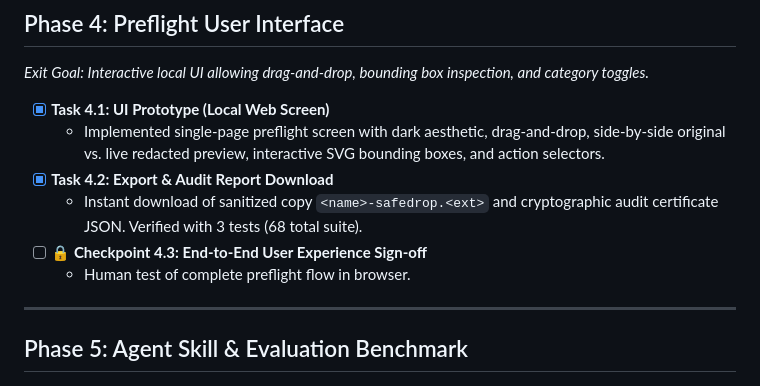
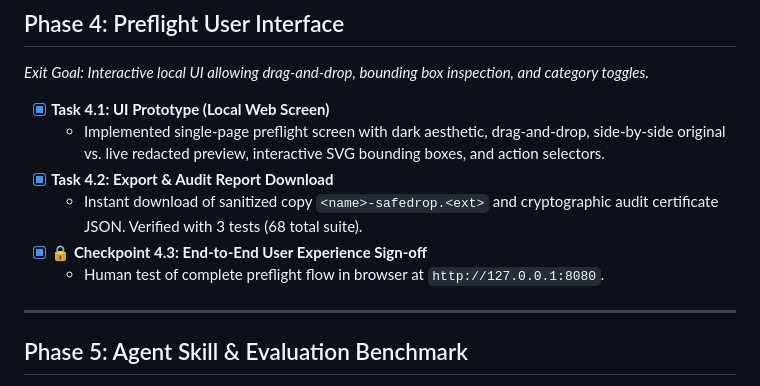
Before and after one commit to Snigdha-Mondal/Hacktoberfest-Hack-Day-AEC, a Markdown page: BACKLOG.md, the part around the change. Drawn GitHub-style.

```diff
--- a/BACKLOG.md
+++ b/BACKLOG.md
@@ -70,8 +70,8 @@
   - Implemented single-page preflight screen with dark aesthetic, drag-and-drop, side-by-side original vs. live redacted preview, interactive SVG bounding boxes, and action selectors.
 - [x] **Task 4.2: Export & Audit Report Download**
   - Instant download of sanitized copy `<name>-safedrop.<ext>` and cryptographic audit certificate JSON. Verified with 3 tests (68 total suite).
-- [ ] **🔒 Checkpoint 4.3: End-to-End User Experience Sign-off**
-  - Human test of complete preflight flow in browser.
+- [x] **🔒 Checkpoint 4.3: End-to-End User Experience Sign-off**
+  - Human test of complete preflight flow in browser at `http://127.0.0.1:8080`.
 
 
 ---
```
Also changed, not shown: PROGRESS.md (+8 -0 lines).
